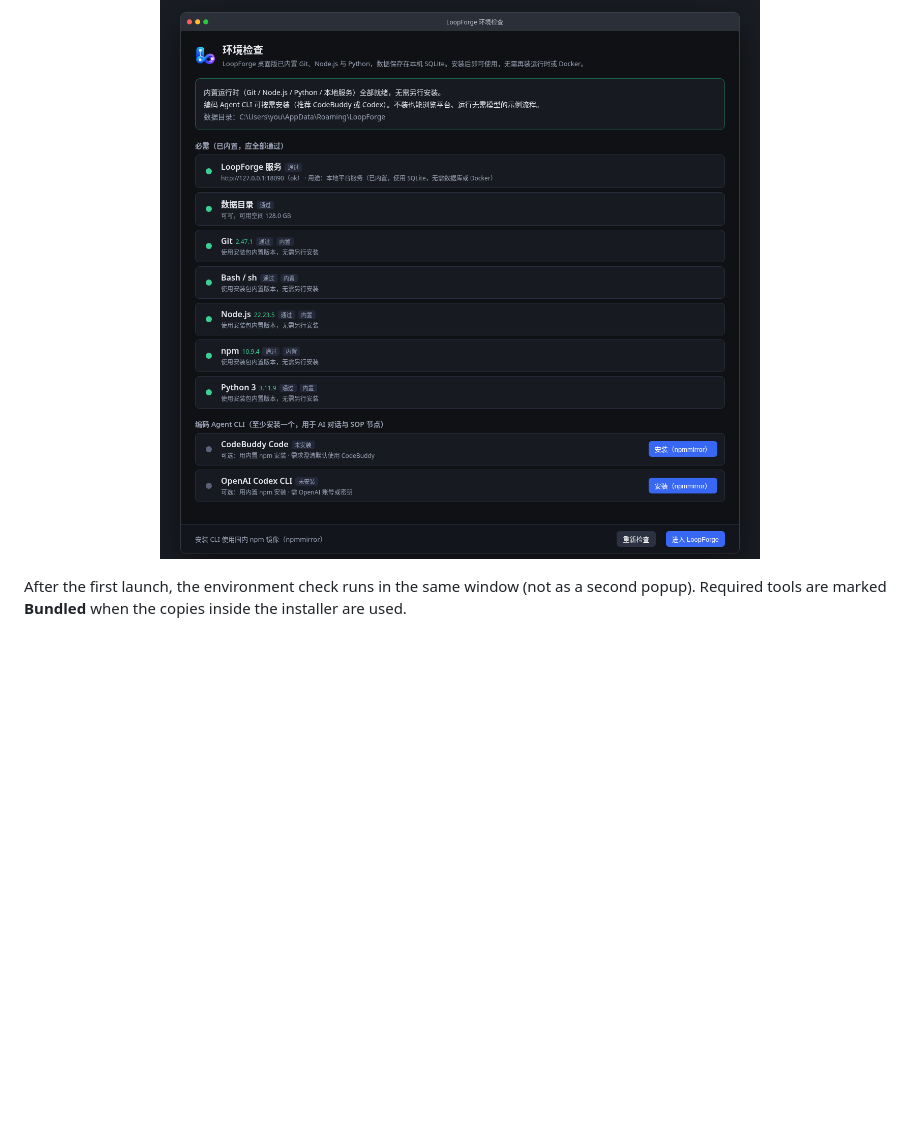
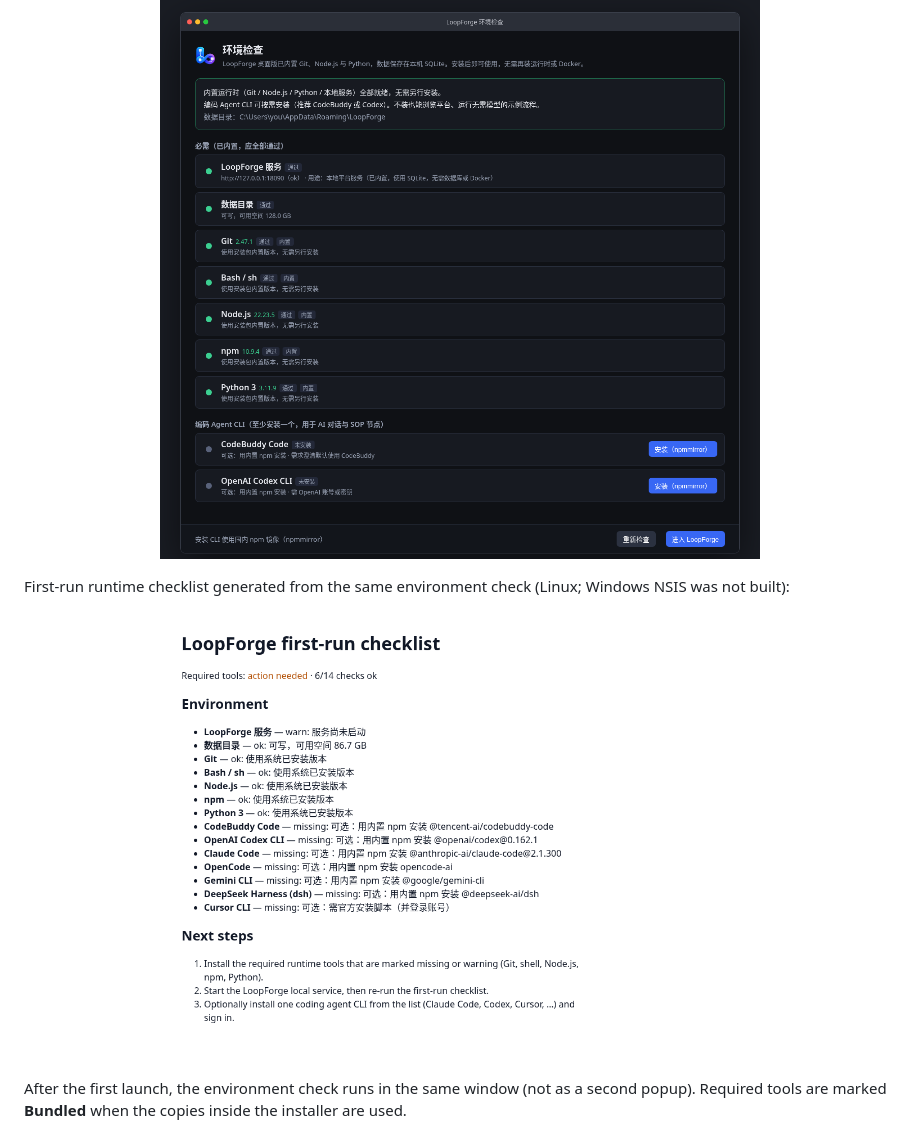
Before and after one commit to gatesenman/loopforge-desktop, a Markdown page: README.md, the part around the change. GitHub-like rendering; pictures changed too: docs/screenshots/first-run-checklist.png (added); blank space fills up the shorter version.

Commit message:
docs: add a screenshot of the first-run checklist

```diff
--- a/README.md
+++ b/README.md
@@ -31,6 +31,8 @@ node --test test/envcheck.test.js
 
 <p align="center">
   <img src="docs/screenshots/envcheck.png" alt="Built-in environment check" width="720">
+  <p>First-run runtime checklist generated from the same environment check (Linux; Windows NSIS was not built):</p>
+  <img src="docs/screenshots/first-run-checklist.png" alt="LoopForge first-run checklist" width="720">
 </p>
 
 After the first launch, the environment check runs in the same window (not as a second popup). Required tools are marked **Bundled** when the copies inside the installer are used.
```
Also changed, not shown: README.zh-CN.md (+2 -0 lines).
